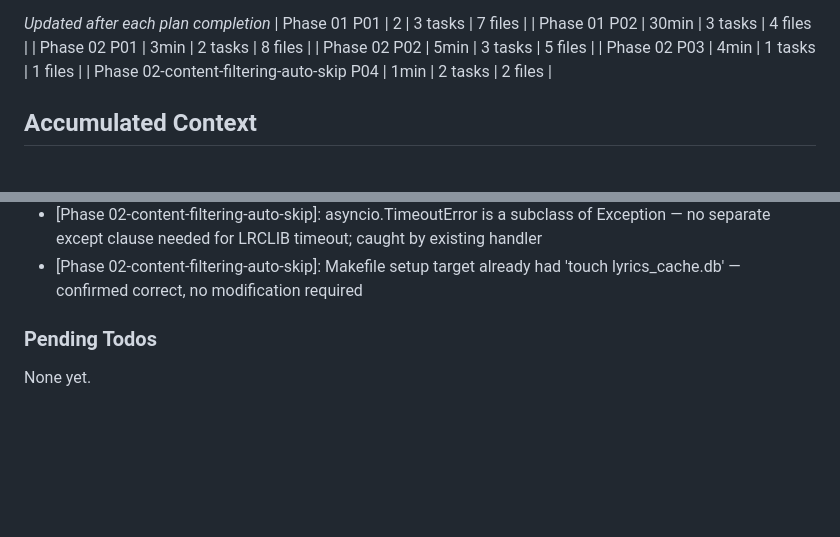
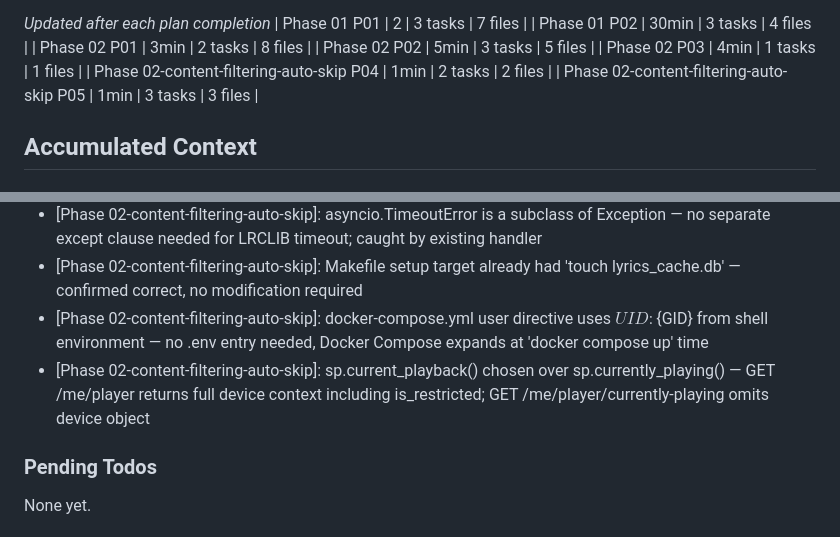
Before and after one commit to Gallarno-Technology/read-the-room, a Markdown page: .planning/STATE.md, 2 parts joined by grey strips. Drawn GitHub-style; blank space fills up the shorter version.

```diff
--- a/.planning/STATE.md
+++ b/.planning/STATE.md
@@ -58,6 +58,7 @@ Progress: [░░░░░░░░░░] 0%
 | Phase 02 P02 | 5min | 3 tasks | 5 files |
 | Phase 02 P03 | 4min | 1 tasks | 1 files |
 | Phase 02-content-filtering-auto-skip P04 | 1min | 2 tasks | 2 files |
+| Phase 02-content-filtering-auto-skip P05 | 1min | 3 tasks | 3 files |
 
 ## Accumulated Context
 
@@ -85,6 +86,8 @@ Recent decisions affecting current work:
 - [Phase 02]: poll_loop reloads state = load_state() after each save_state() call — FSM toggle via make fsm-on/fsm-off takes effect within one poll cycle without daemon restart
 - [Phase 02-content-filtering-auto-skip]: asyncio.TimeoutError is a subclass of Exception — no separate except clause needed for LRCLIB timeout; caught by existing handler
 - [Phase 02-content-filtering-auto-skip]: Makefile setup target already had 'touch lyrics_cache.db' — confirmed correct, no modification required
+- [Phase 02-content-filtering-auto-skip]: docker-compose.yml user directive uses ${UID}:${GID} from shell environment — no .env entry needed, Docker Compose expands at 'docker compose up' time
+- [Phase 02-content-filtering-auto-skip]: sp.current_playback() chosen over sp.currently_playing() — GET /me/player returns full device context including is_restricted; GET /me/player/currently-playing omits device object
 
 ### Pending Todos
 
```
Also changed, not shown: other parts of .planning/STATE.md (+8 -8 lines), 1 other file.
